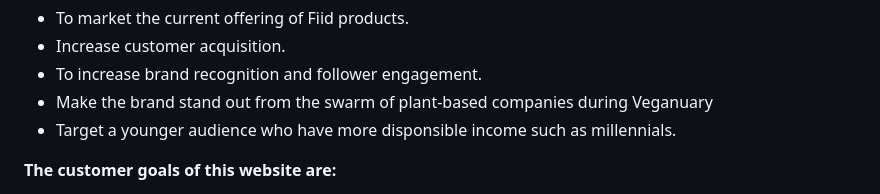
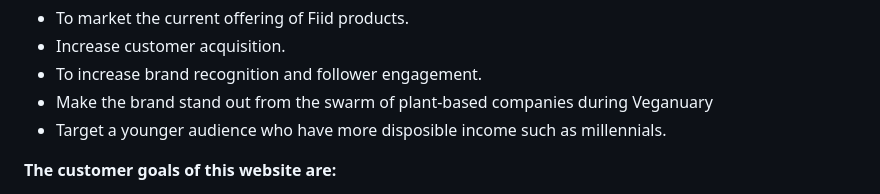
Before and after one commit to natashaclerkin/fiid-memory-game-MS2, a Markdown page: README.md, the part around the change. GitHub-like rendering.

```diff
--- a/README.md
+++ b/README.md
@@ -20,7 +20,7 @@ The opportunity to win a discount code incentivizes participation aswell as incr
 - Increase customer acquisition.
 - To increase brand recognition and follower engagement.
 - Make the brand stand out from the swarm of plant-based companies during Veganuary
-- Target a younger audience who have more disponsible income such as millennials.
+- Target a younger audience who have more disposible income such as millennials.
 
 **The customer goals of this website are:**
 
```
Also changed, not shown: assets/images/fiid-logo.jpg (added), assets/images/memorygame-background.jpg (added), 2 other files.
